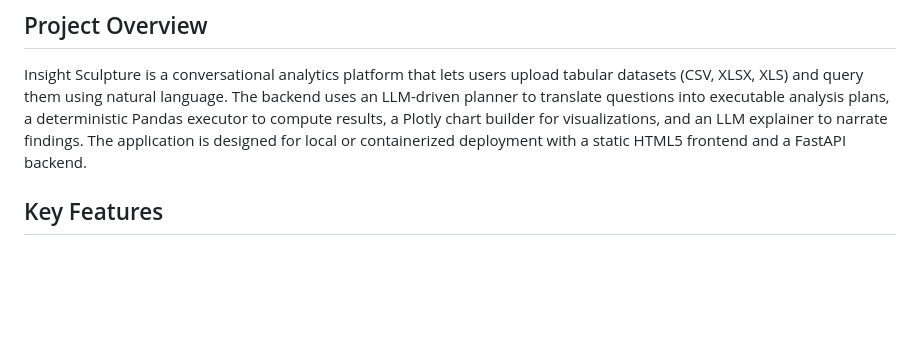
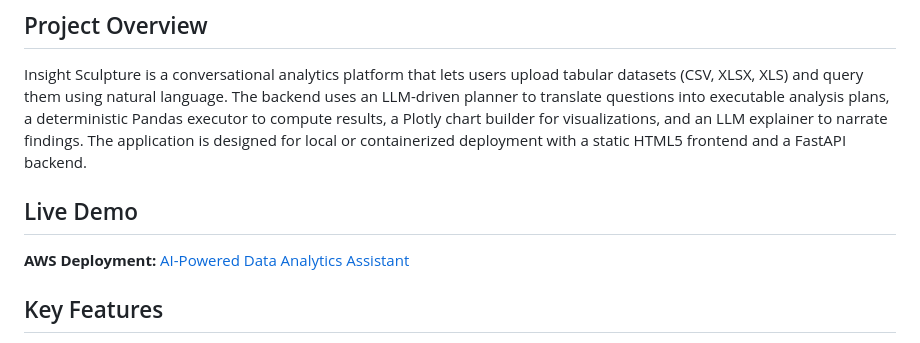
Before and after one commit to gowthamk-data/insight-sculpture, a Markdown page: README.md, the part around the change. Drawn GitHub-style; blank space fills up the shorter version.

```diff
--- a/README.md
+++ b/README.md
@@ -5,6 +5,10 @@ AI-Powered Data Analytics Assistant that converts natural language questions int
 ## Project Overview
 
 Insight Sculpture is a conversational analytics platform that lets users upload tabular datasets (CSV, XLSX, XLS) and query them using natural language. The backend uses an LLM-driven planner to translate questions into executable analysis plans, a deterministic Pandas executor to compute results, a Plotly chart builder for visualizations, and an LLM explainer to narrate findings. The application is designed for local or containerized deployment with a static HTML5 frontend and a FastAPI backend.
+
+## Live Demo
+
+**AWS Deployment:** [AI-Powered Data Analytics Assistant](http://16.112.164.162/)
 
 ## Key Features
 
```
